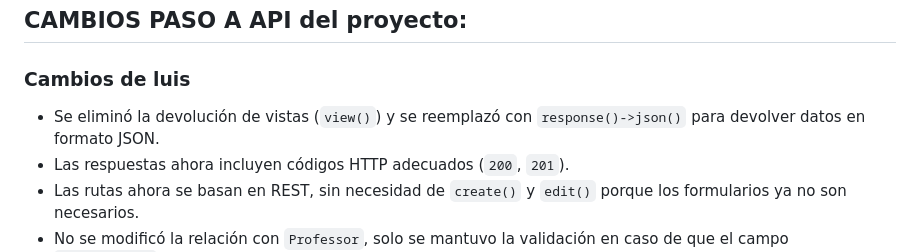
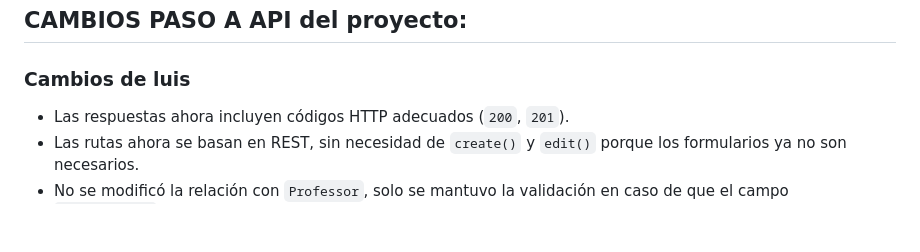
Before and after one commit to luishidalgoa/Laravel_Proyecto_FPDual, a Markdown page: README.md, the part around the change. GitHub-like rendering; blank space fills up the shorter version.

Commit message:
Documentacion

```diff
--- a/README.md
+++ b/README.md
@@ -133,7 +133,6 @@ Laravel_Proyecto_FPDual/
 ## CAMBIOS PASO A API del proyecto:
 
 ### Cambios de luis
-- Se eliminó la devolución de vistas (`view()`) y se reemplazó con `response()->json()` para devolver datos en formato JSON.
 - Las respuestas ahora incluyen códigos HTTP adecuados (`200`, `201`).
 - Las rutas ahora se basan en REST, sin necesidad de `create()` y `edit()` porque los formularios ya no son necesarios.
 - No se modificó la relación con `Professor`, solo se mantuvo la validación en caso de que el campo `professor_id` sea nulo.
```
